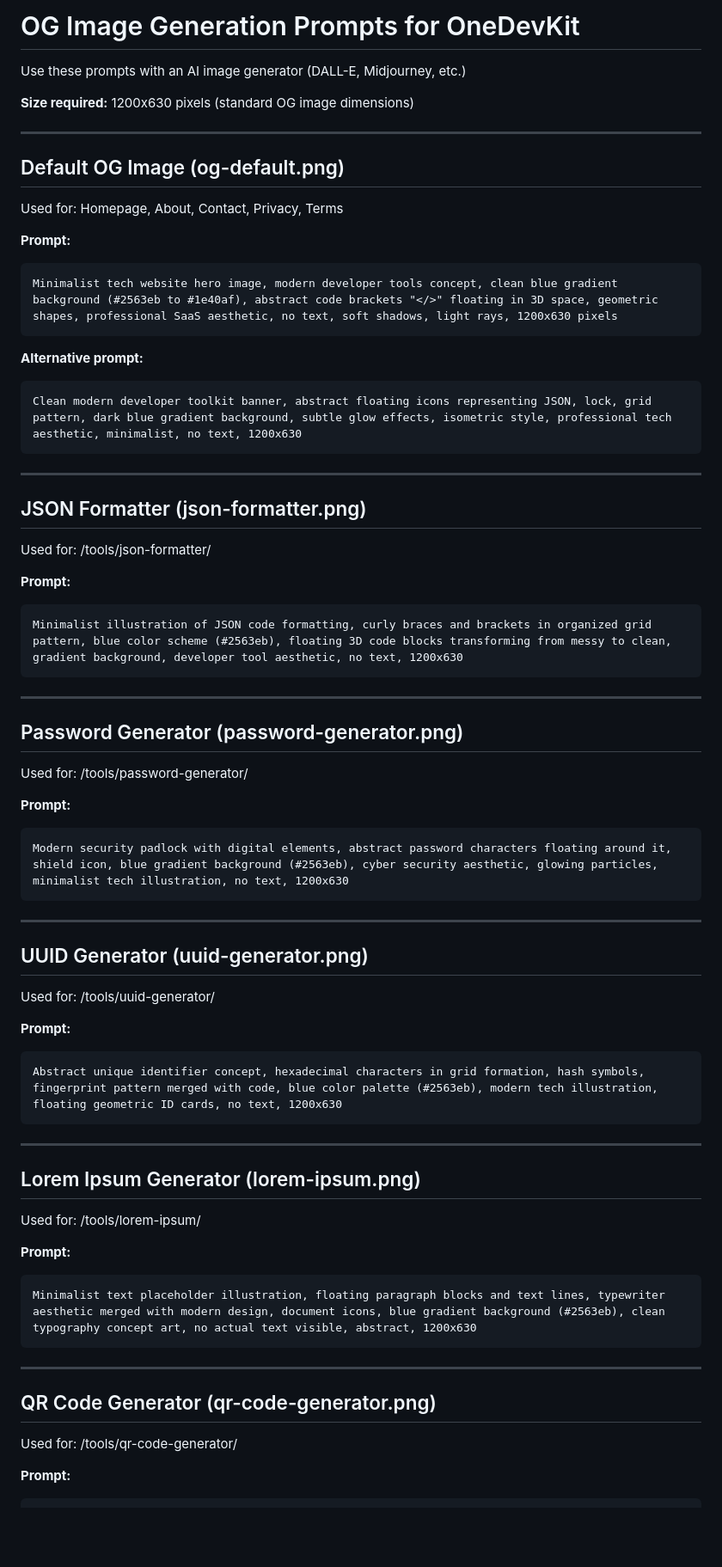
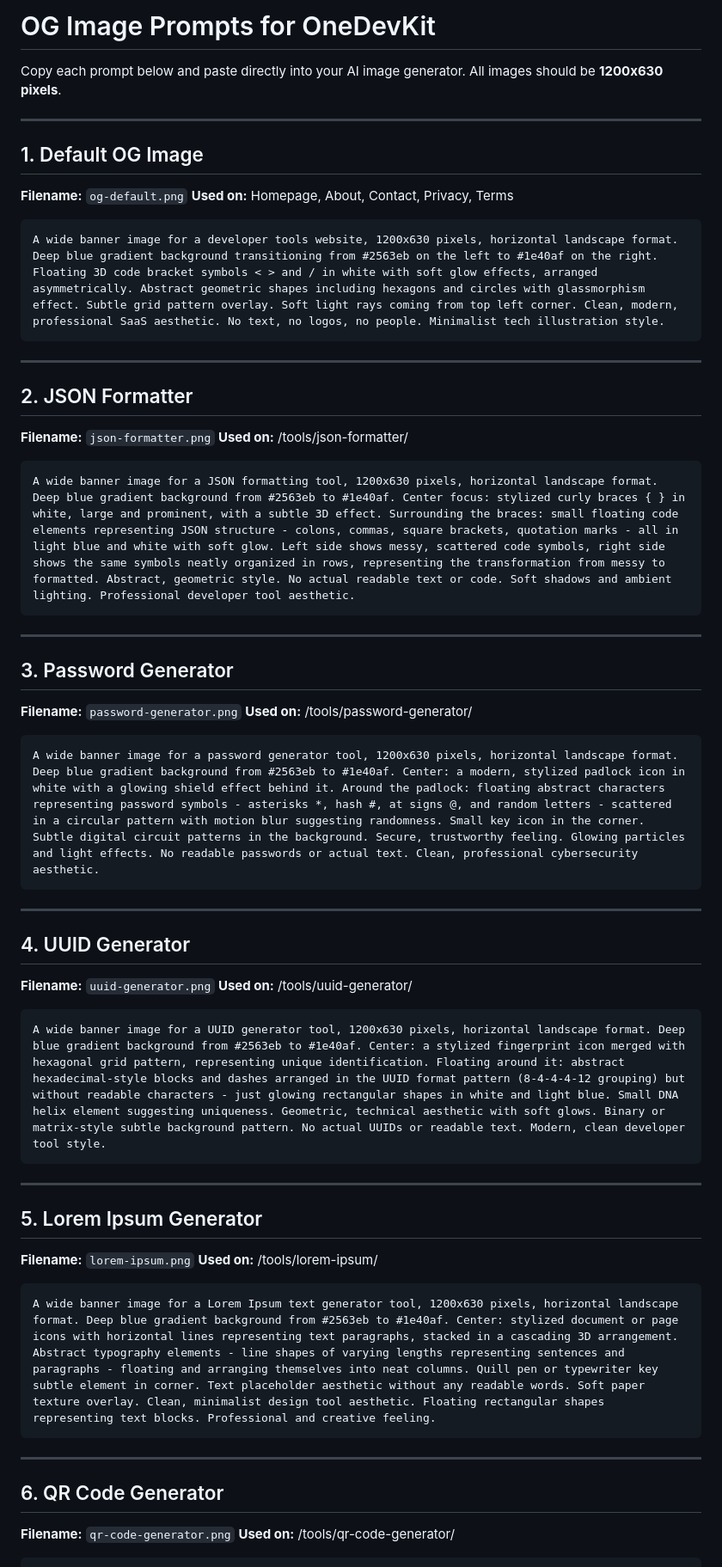
Before and after one commit to pier0074/onedevkit, a Markdown page: scripts/og-image-prompts.md, the part around one of its changes. Shown at 86% size. GitHub-like rendering; blank space fills up the shorter version.

Commit message:
Update OG image prompts with complete, copy-paste ready versions

````diff
--- a/scripts/og-image-prompts.md
+++ b/scripts/og-image-prompts.md
@@ -1,68 +1,62 @@
-# OG Image Generation Prompts for OneDevKit
+# OG Image Prompts for OneDevKit
 
-Use these prompts with an AI image generator (DALL-E, Midjourney, etc.)
-
-**Size required:** 1200x630 pixels (standard OG image dimensions)
+Copy each prompt below and paste directly into your AI image generator.
+All images should be **1200x630 pixels**.
 
 ---
 
-## Default OG Image (og-default.png)
-Used for: Homepage, About, Contact, Privacy, Terms
+## 1. Default OG Image
+**Filename:** `og-default.png`
+**Used on:** Homepage, About, Contact, Privacy, Terms
 
-**Prompt:**
 ```
-Minimalist tech website hero image, modern developer tools concept, clean blue gradient background (#2563eb to #1e40af), abstract code brackets "</>" floating in 3D space, geometric shapes, professional SaaS aesthetic, no text, soft shadows, light rays, 1200x630 pixels
-```
-
-**Alternative prompt:**
-```
-Clean modern developer toolkit banner, abstract floating icons representing JSON, lock, grid pattern, dark blue gradient background, subtle glow effects, isometric style, professional tech aesthetic, minimalist, no text, 1200x630
+A wide banner image for a developer tools website, 1200x630 pixels, horizontal landscape format. Deep blue gradient background transitioning from #2563eb on the left to #1e40af on the right. Floating 3D code bracket symbols < > and / in white with soft glow effects, arranged asymmetrically. Abstract geometric shapes including hexagons and circles with glassmorphism effect. Subtle grid pattern overlay. Soft light rays coming from top left corner. Clean, modern, professional SaaS aesthetic. No text, no logos, no people. Minimalist tech illustration style.
 ```
 
 ---
 
-## JSON Formatter (json-formatter.png)
-Used for: /tools/json-formatter/
+## 2. JSON Formatter
+**Filename:** `json-formatter.png`
+**Used on:** /tools/json-formatter/
 
-**Prompt:**
 ```
-Minimalist illustration of JSON code formatting, curly braces and brackets in organized grid pattern, blue color scheme (#2563eb), floating 3D code blocks transforming from messy to clean, gradient background, developer tool aesthetic, no text, 1200x630
+A wide banner image for a JSON formatting tool, 1200x630 pixels, horizontal landscape format. Deep blue gradient background from #2563eb to #1e40af. Center focus: stylized curly braces { } in white, large and prominent, with a subtle 3D effect. Surrounding the braces: small floating code elements representing JSON structure - colons, commas, square brackets, quotation marks - all in light blue and white with soft glow. Left side shows messy, scattered code symbols, right side shows the same symbols neatly organized in rows, representing the transformation from messy to formatted. Abstract, geometric style. No actual readable text or code. Soft shadows and ambient lighting. Professional developer tool aesthetic.
 ```
 
 ---
 
-## Password Generator (password-generator.png)
-Used for: /tools/password-generator/
+## 3. Password Generator
+**Filename:** `password-generator.png`
+**Used on:** /tools/password-generator/
 
-**Prompt:**
 ```
-Modern security padlock with digital elements, abstract password characters floating around it, shield icon, blue gradient background (#2563eb), cyber security aesthetic, glowing particles, minimalist tech illustration, no text, 1200x630
+A wide banner image for a password generator tool, 1200x630 pixels, horizontal landscape format. Deep blue gradient background from #2563eb to #1e40af. Center: a modern, stylized padlock icon in white with a glowing shield effect behind it. Around the padlock: floating abstract characters representing password symbols - asterisks *, hash #, at signs @, and random letters - scattered in a circular pattern with motion blur suggesting randomness. Small key icon in the corner. Subtle digital circuit patterns in the background. Secure, trustworthy feeling. Glowing particles and light effects. No readable passwords or actual text. Clean, professional cybersecurity aesthetic.
 ```
 
 ---
 
-## UUID Generator (uuid-generator.png)
-Used for: /tools/uuid-generator/
+## 4. UUID Generator
+**Filename:** `uuid-generator.png`
+**Used on:** /tools/uuid-generator/
 
-**Prompt:**
 ```
-Abstract unique identifier concept, hexadecimal characters in grid formation, hash symbols, fingerprint pattern merged with code, blue color palette (#2563eb), modern tech illustration, floating geometric ID cards, no text, 1200x630
+A wide banner image for a UUID generator tool, 1200x630 pixels, horizontal landscape format. Deep blue gradient background from #2563eb to #1e40af. Center: a stylized fingerprint icon merged with hexagonal grid pattern, representing unique identification. Floating around it: abstract hexadecimal-style blocks and dashes arranged in the UUID format pattern (8-4-4-4-12 grouping) but without readable characters - just glowing rectangular shapes in white and light blue. Small DNA helix element suggesting uniqueness. Geometric, technical aesthetic with soft glows. Binary or matrix-style subtle background pattern. No actual UUIDs or readable text. Modern, clean developer tool style.
 ```
 
 ---
 
-## Lorem Ipsum Generator (lorem-ipsum.png)
-Used for: /tools/lorem-ipsum/
+## 5. Lorem Ipsum Generator
+**Filename:** `lorem-ipsum.png`
+**Used on:** /tools/lorem-ipsum/
 
-**Prompt:**
 ```
-Minimalist text placeholder illustration, floating paragraph blocks and text lines, typewriter aesthetic merged with modern design, document icons, blue gradient background (#2563eb), clean typography concept art, no actual text visible, abstract, 1200x630
+A wide banner image for a Lorem Ipsum text generator tool, 1200x630 pixels, horizontal landscape format. Deep blue gradient background from #2563eb to #1e40af. Center: stylized document or page icons with horizontal lines representing text paragraphs, stacked in a cascading 3D arrangement. Abstract typography elements - line shapes of varying lengths representing sentences and paragraphs - floating and arranging themselves into neat columns. Quill pen or typewriter key subtle element in corner. Text placeholder aesthetic without any readable words. Soft paper texture overlay. Clean, minimalist design tool aesthetic. Floating rectangular shapes representing text blocks. Professional and creative feeling.
 ```
 
 ---
 
-## QR Code Generator (qr-code-generator.png)
-Used for: /tools/qr-code-generator/
+## 6. QR Code Generator
+**Filename:** `qr-code-generator.png`
+**Used on:** /tools/qr-code-generator/
 
-**Prompt:**
 ```
````
Also changed, not shown: other parts of scripts/og-image-prompts.md (+23 -19 lines).
